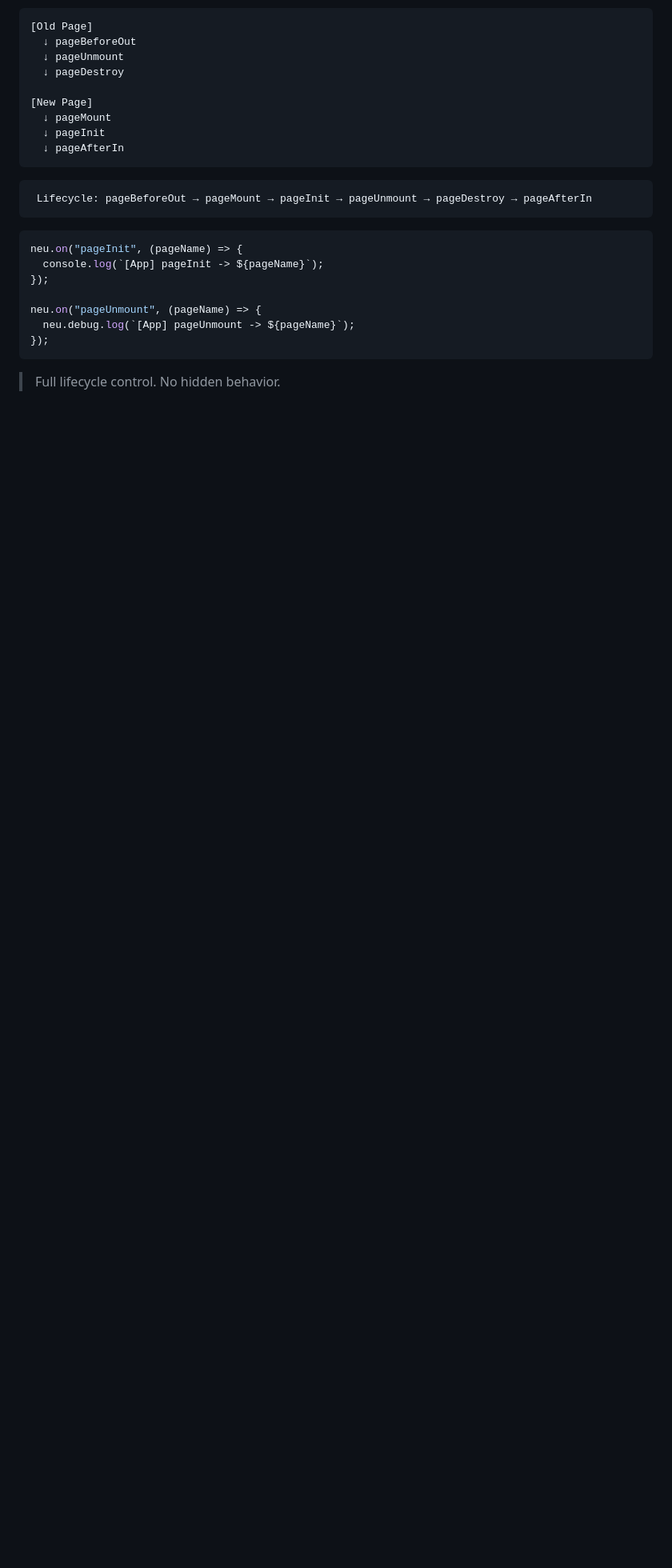
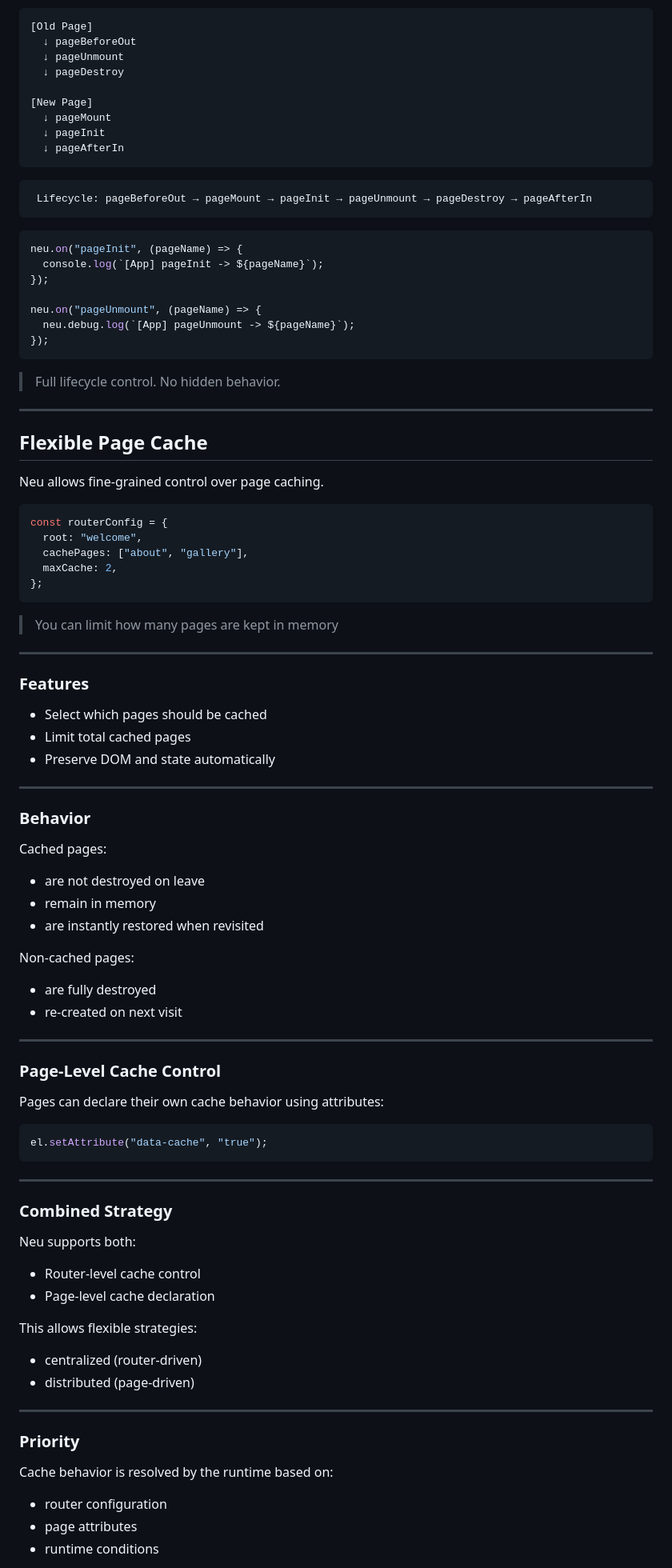
Before and after one commit to ulywae/Neu, a Markdown page: README.md, the part around one of its changes. Shown at 80% size. GitHub-like rendering; blank space fills up the shorter version.

Commit message:
Enhance README with flexible page cache details
Added documentation for flexible page caching features and behavior.

````diff
--- a/README.md
+++ b/README.md
@@ -209,3 +209,77 @@ neu.on("pageUnmount", (pageName) => {
 ```
 
 > Full lifecycle control. No hidden behavior.
+
+---
+
+## Flexible Page Cache
+
+Neu allows fine-grained control over page caching.
+
+```js
+const routerConfig = {
+  root: "welcome",
+  cachePages: ["about", "gallery"],
+  maxCache: 2,
+};
+```
+
+> You can limit how many pages are kept in memory
+
+---
+
+### Features
+
+* Select which pages should be cached
+* Limit total cached pages
+* Preserve DOM and state automatically
+
+---
+
+### Behavior
+
+Cached pages:
+
+* are not destroyed on leave
+* remain in memory
+* are instantly restored when revisited
+
+Non-cached pages:
+
+* are fully destroyed
+* re-created on next visit
+
+---
+
+### Page-Level Cache Control
+
+Pages can declare their own cache behavior using attributes:
+
+```js id="l2xk3a"
+el.setAttribute("data-cache", "true");
+```
+
+---
+
+### Combined Strategy
+
+Neu supports both:
+
+* Router-level cache control
+* Page-level cache declaration
+
+This allows flexible strategies:
+
+* centralized (router-driven)
+* distributed (page-driven)
+
+---
+
+### Priority
+
+Cache behavior is resolved by the runtime based on:
+
+* router configuration
+* page attributes
+* runtime conditions
+
````
Also changed, not shown: other parts of README.md (+13 -0 lines).
